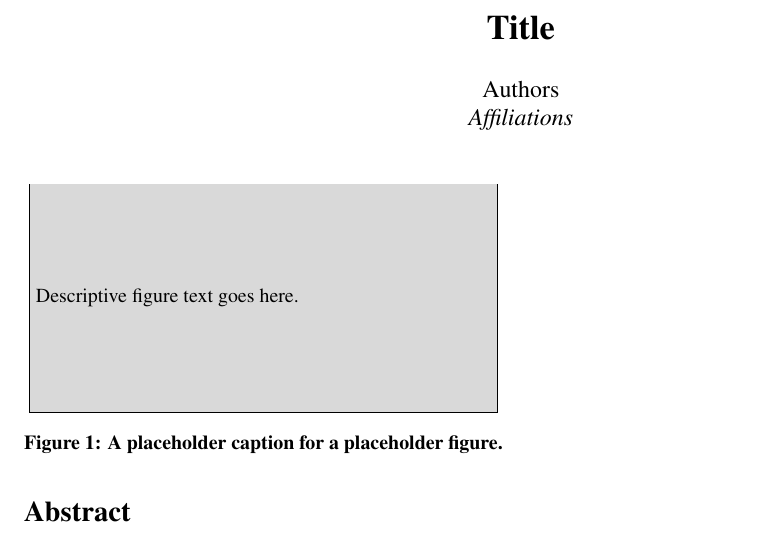
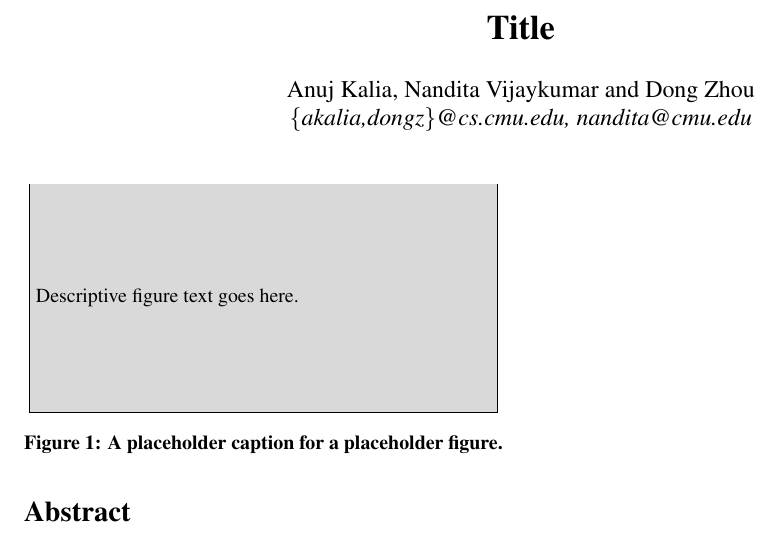
Before and after one commit to dongz9/measurepci, a LaTeX paper (doc/proposal/paper.tex): part of the page, cut so that both start at the same text. Compiled offline with pdfLaTeX.

Commit message:
add authors

```diff
--- a/doc/proposal/paper.tex
+++ b/doc/proposal/paper.tex
@@ -3,7 +3,7 @@
 %%% Set these variables appropriately
 %%%
 %% Note:  Authors is hardcoded below, this line only used for the PDF info
-\newcommand{\AUTHORS}{Authors}
+\newcommand{\AUTHORS}{Anuj Kalia, Nandita Vijaykumar and Dong Zhou}
 \newcommand{\TITLE}{Title}
 \newcommand{\KEYWORDS}{Put your keywords here}
 \newcommand{\CONFERENCE}{Somewhere}
@@ -194,8 +194,8 @@ Copyright 200X ACM X-XXXXX-XX-X/XX/XX ...\$5.00}
 
 \date{}
 \title{\textbf{\TITLE}}
-\author{{\large Authors}\\
-{\em Affiliations}}
+\author{{\large {\AUTHORS}}\\
+{\em \{akalia,dongz\}@cs.cmu.edu, nandita@cmu.edu}}
 
 % This needs to be the last thing before \begin{document}
 %\usepackage{microtype}  % SPACE
```
